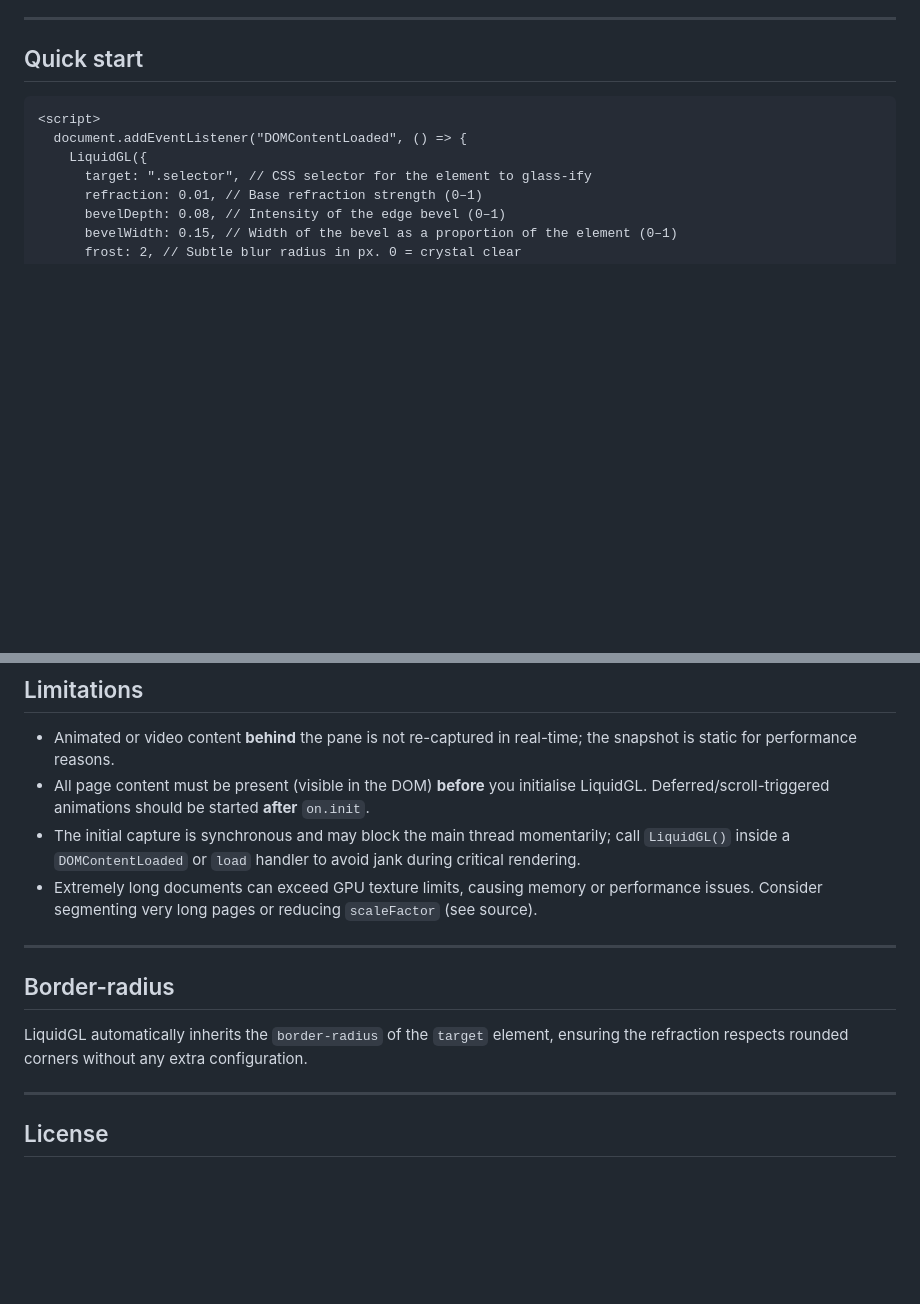
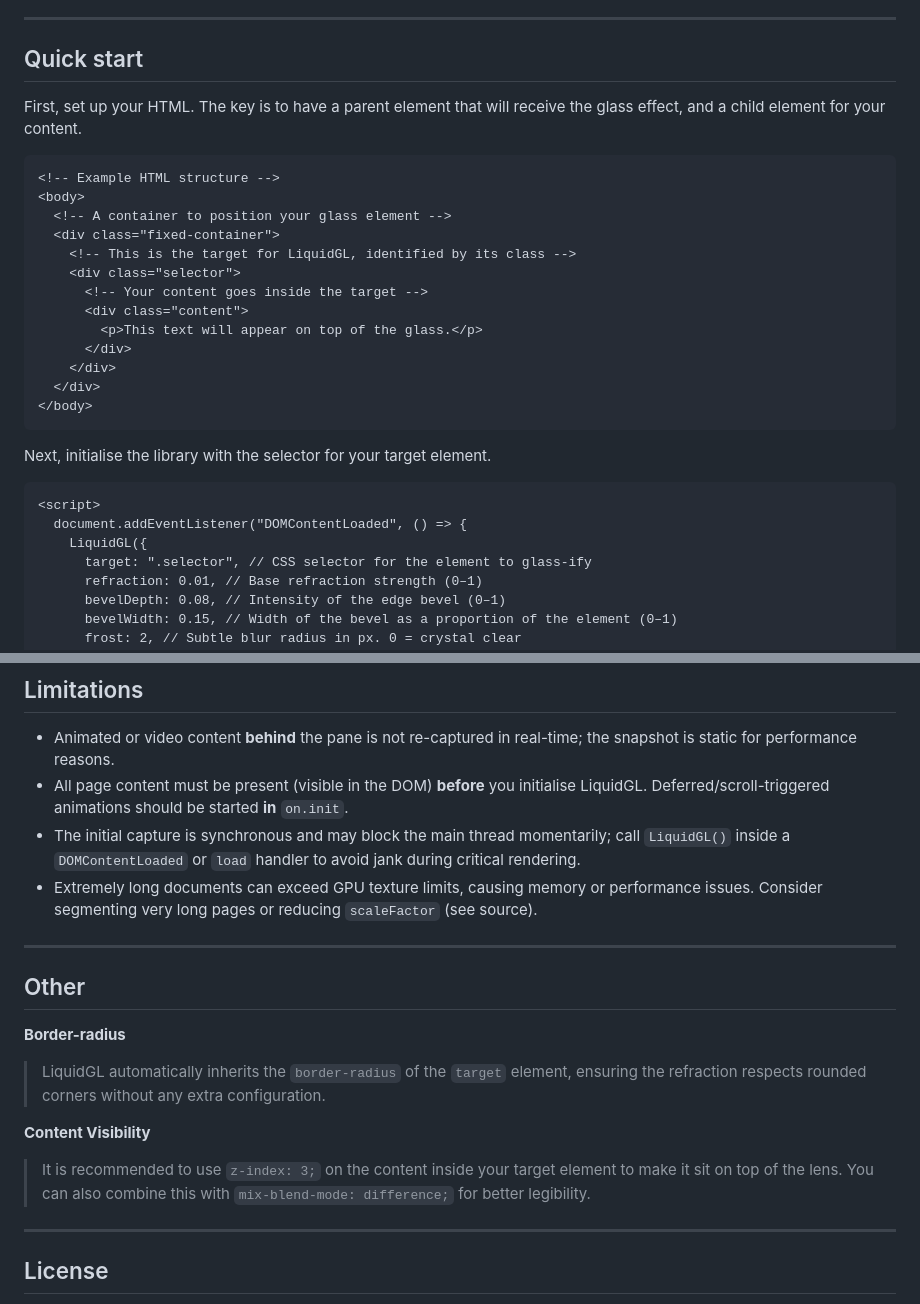
Before and after one commit to sonovice/liquidGL, a Markdown page: README.md, 2 parts joined by grey strips. Drawn GitHub-style; blank space fills up the shorter version.

````diff
--- a/README.md
+++ b/README.md
@@ -32,6 +32,26 @@ Add **both** of the following scripts before you initialise LiquidGL (normally a
 ---
 
 ## Quick start
+
+First, set up your HTML. The key is to have a parent element that will receive the glass effect, and a child element for your content.
+
+```html
+<!-- Example HTML structure -->
+<body>
+  <!-- A container to position your glass element -->
+  <div class="fixed-container">
+    <!-- This is the target for LiquidGL, identified by its class -->
+    <div class="selector">
+      <!-- Your content goes inside the target -->
+      <div class="content">
+        <p>This text will appear on top of the glass.</p>
+      </div>
+    </div>
+  </div>
+</body>
+```
+
+Next, initialise the library with the selector for your target element.
 
 ```html
 <script>
@@ -117,15 +137,21 @@ Below are some ready-made configurations you can copy-paste. Feel free to tweak
 ## Limitations
 
 - Animated or video content **behind** the pane is not re-captured in real-time; the snapshot is static for performance reasons.
-- All page content must be present (visible in the DOM) **before** you initialise LiquidGL. Deferred/scroll-triggered animations should be started **after** `on.init`.
+- All page content must be present (visible in the DOM) **before** you initialise LiquidGL. Deferred/scroll-triggered animations should be started **in** `on.init`.
 - The initial capture is synchronous and may block the main thread momentarily; call `LiquidGL()` inside a `DOMContentLoaded` or `load` handler to avoid jank during critical rendering.
 - Extremely long documents can exceed GPU texture limits, causing memory or performance issues. Consider segmenting very long pages or reducing `scaleFactor` (see source).
 
 ---
 
-## Border-radius
+## Other
 
-LiquidGL automatically inherits the `border-radius` of the `target` element, ensuring the refraction respects rounded corners without any extra configuration.
+**Border-radius**
+
+> LiquidGL automatically inherits the `border-radius` of the `target` element, ensuring the refraction respects rounded corners without any extra configuration.
+
+**Content Visibility**
+
+> It is recommended to use `z-index: 3;` on the content inside your target element to make it sit on top of the lens. You can also combine this with `mix-blend-mode: difference;` for better legibility.
 
 ---
 
````
